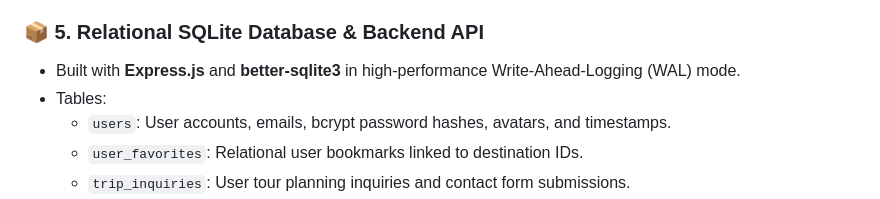
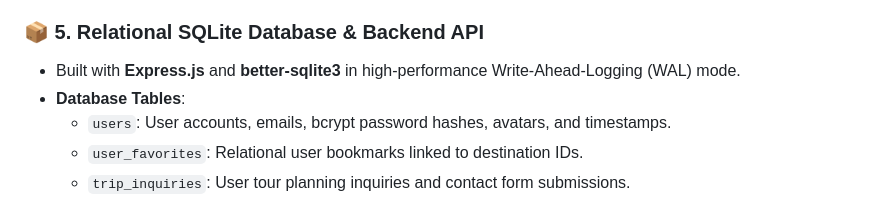
Before and after one commit to DHANUSH141495/NamasteKarnataka-Website, a Markdown page: README.md, the part around one of its changes. GitHub-like rendering.

```diff
--- a/README.md
+++ b/README.md
@@ -42,7 +42,7 @@ The platform includes **user authentication (Login/Register)**, **SQLite relatio
 
 ### 📦 5. Relational SQLite Database & Backend API
 - Built with **Express.js** and **better-sqlite3** in high-performance Write-Ahead-Logging (WAL) mode.
-- Tables:
+- **Database Tables**:
   - `users`: User accounts, emails, bcrypt password hashes, avatars, and timestamps.
   - `user_favorites`: Relational user bookmarks linked to destination IDs.
   - `trip_inquiries`: User tour planning inquiries and contact form submissions.
```
Also changed, not shown: other parts of README.md (+1 -1 lines).
